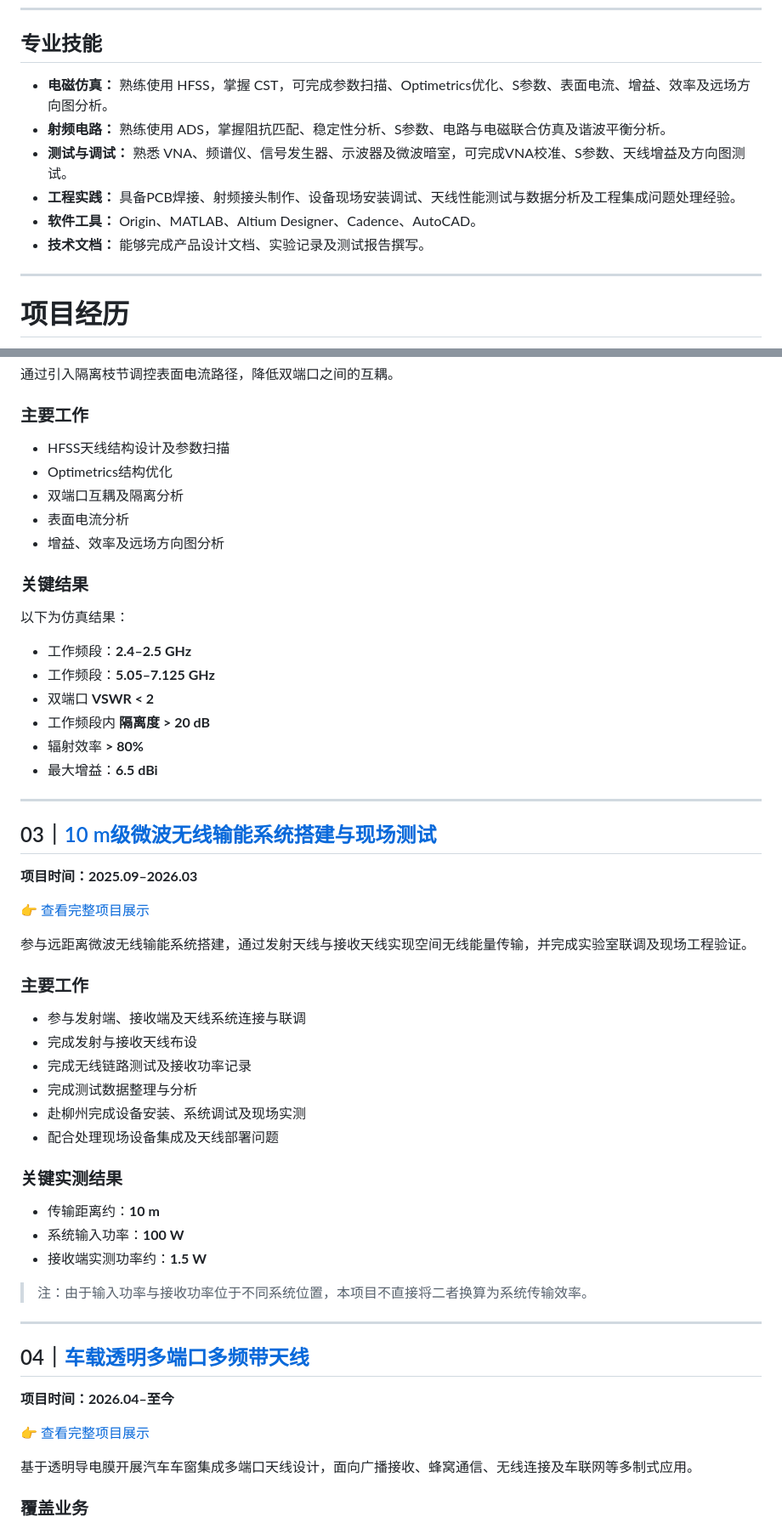
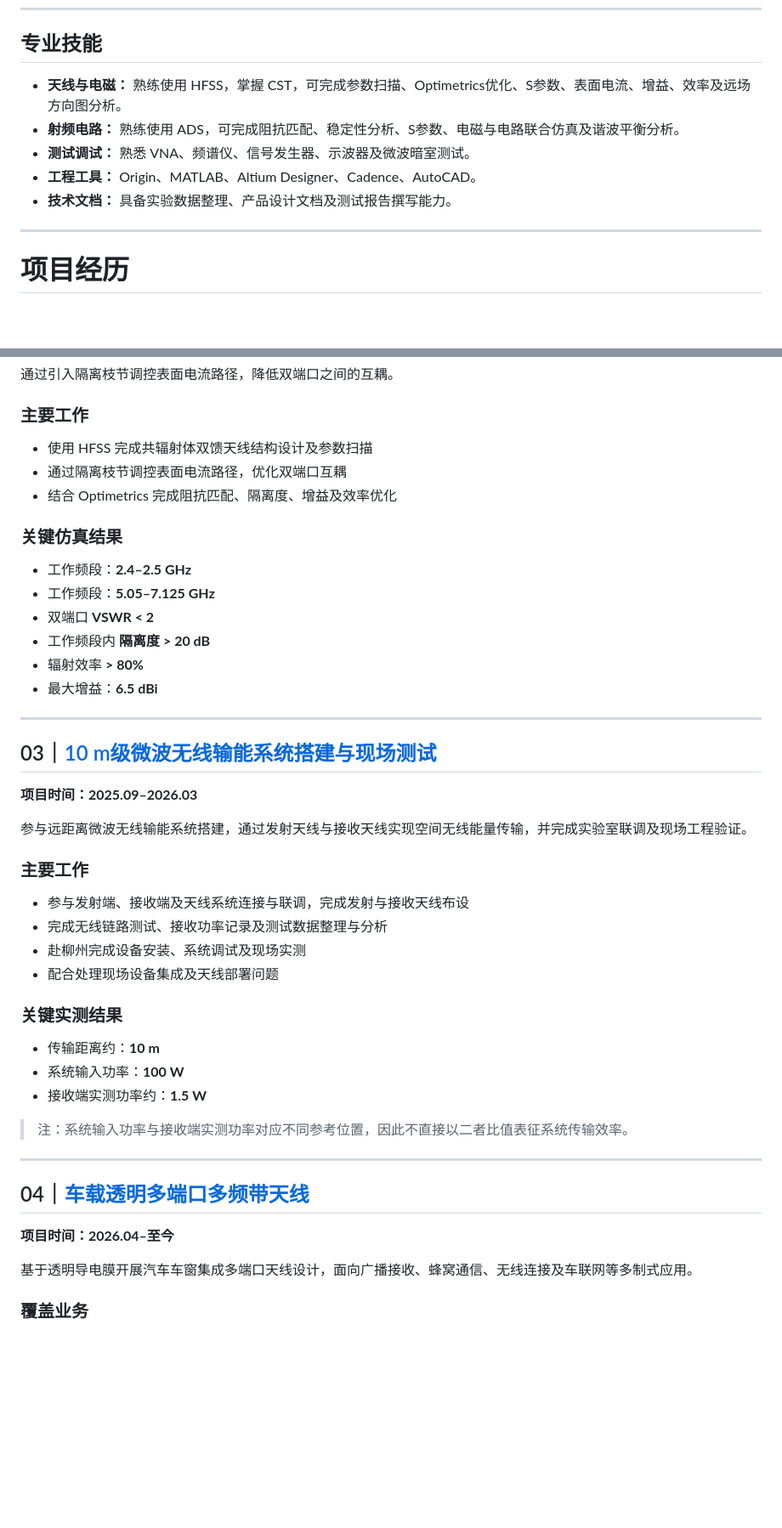
Before and after one commit to aczeng/antenna-rf-portfolio, a Markdown page: README.md, 2 parts joined by grey strips. Shown at 85% size. Drawn GitHub-style; blank space fills up the shorter version.

```diff
--- a/README.md
+++ b/README.md
@@ -10,12 +10,11 @@
 
 ## 专业技能
 
-- **电磁仿真：** 熟练使用 HFSS，掌握 CST，可完成参数扫描、Optimetrics优化、S参数、表面电流、增益、效率及远场方向图分析。
-- **射频电路：** 熟练使用 ADS，掌握阻抗匹配、稳定性分析、S参数、电路与电磁联合仿真及谐波平衡分析。
-- **测试与调试：** 熟悉 VNA、频谱仪、信号发生器、示波器及微波暗室，可完成VNA校准、S参数、天线增益及方向图测试。
-- **工程实践：** 具备PCB焊接、射频接头制作、设备现场安装调试、天线性能测试与数据分析及工程集成问题处理经验。
-- **软件工具：** Origin、MATLAB、Altium Designer、Cadence、AutoCAD。
-- **技术文档：** 能够完成产品设计文档、实验记录及测试报告撰写。
+- **天线与电磁：** 熟练使用 HFSS，掌握 CST，可完成参数扫描、Optimetrics优化、S参数、表面电流、增益、效率及远场方向图分析。
+- **射频电路：** 熟练使用 ADS，可完成阻抗匹配、稳定性分析、S参数、电磁与电路联合仿真及谐波平衡分析。
+- **测试调试：** 熟悉 VNA、频谱仪、信号发生器、示波器及微波暗室测试。
+- **工程工具：** Origin、MATLAB、Altium Designer、Cadence、AutoCAD。
+- **技术文档：** 具备实验数据整理、产品设计文档及测试报告撰写能力。
 
 ---
 
@@ -73,15 +67,11 @@
 
 ### 主要工作
 
-- HFSS天线结构设计及参数扫描
-- Optimetrics结构优化
-- 双端口互耦及隔离分析
-- 表面电流分析
-- 增益、效率及远场方向图分析
+- 使用 HFSS 完成共辐射体双馈天线结构设计及参数扫描
+- 通过隔离枝节调控表面电流路径，优化双端口互耦
+- 结合 Optimetrics 完成阻抗匹配、隔离度、增益及效率优化
 
-### 关键结果
-
-以下为仿真结果：
+### 关键仿真结果
 
 - 工作频段：**2.4–2.5 GHz**
 - 工作频段：**5.05–7.125 GHz**
@@ -96,16 +86,12 @@
 
 **项目时间：2025.09–2026.03**
 
-👉 [查看完整项目展示](https://aczeng.github.io/antenna-rf-portfolio/项目/微波无线输能.html)
-
 参与远距离微波无线输能系统搭建，通过发射天线与接收天线实现空间无线能量传输，并完成实验室联调及现场工程验证。
 
 ### 主要工作
 
-- 参与发射端、接收端及天线系统连接与联调
-- 完成发射与接收天线布设
-- 完成无线链路测试及接收功率记录
-- 完成测试数据整理与分析
+- 参与发射端、接收端及天线系统连接与联调，完成发射与接收天线布设
+- 完成无线链路测试、接收功率记录及测试数据整理与分析
 - 赴柳州完成设备安装、系统调试及现场实测
 - 配合处理现场设备集成及天线部署问题
 
@@ -115,15 +101,13 @@
 - 系统输入功率：**100 W**
 - 接收端实测功率约：**1.5 W**
 
-> 注：由于输入功率与接收功率位于不同系统位置，本项目不直接将二者换算为系统传输效率。
+> 注：系统输入功率与接收端实测功率对应不同参考位置，因此不直接以二者比值表征系统传输效率。
 
 ---
 
 ## 04｜[车载透明多端口多频带天线](https://aczeng.github.io/antenna-rf-portfolio/项目/车载透明天线.html)
 
 **项目时间：2026.04–至今**
-
-👉 [查看完整项目展示](https://aczeng.github.io/antenna-rf-portfolio/项目/车载透明天线.html)
 
 基于透明导电膜开展汽车车窗集成多端口天线设计，面向广播接收、蜂窝通信、无线连接及车联网等多制式应用。
 
```
Also changed, not shown: other parts of README.md (+11 -41 lines).
